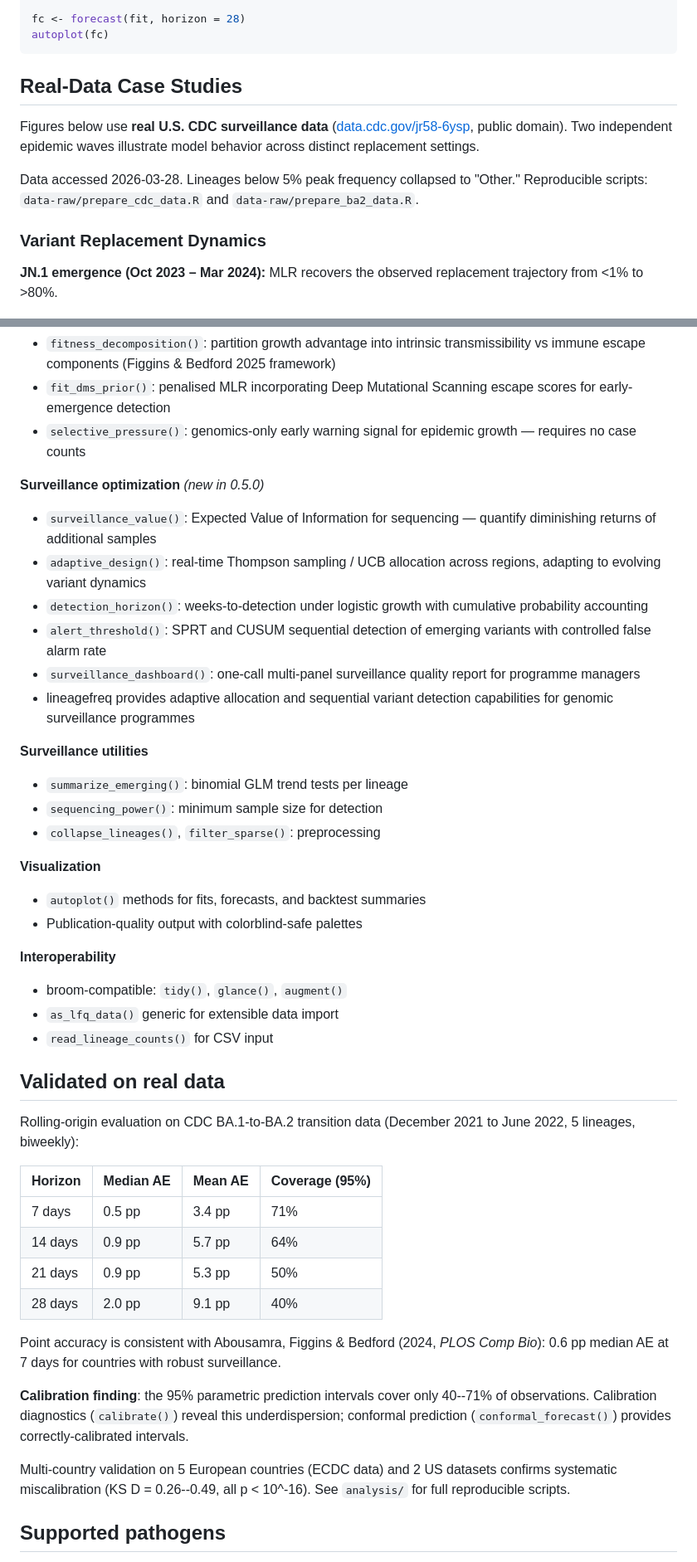
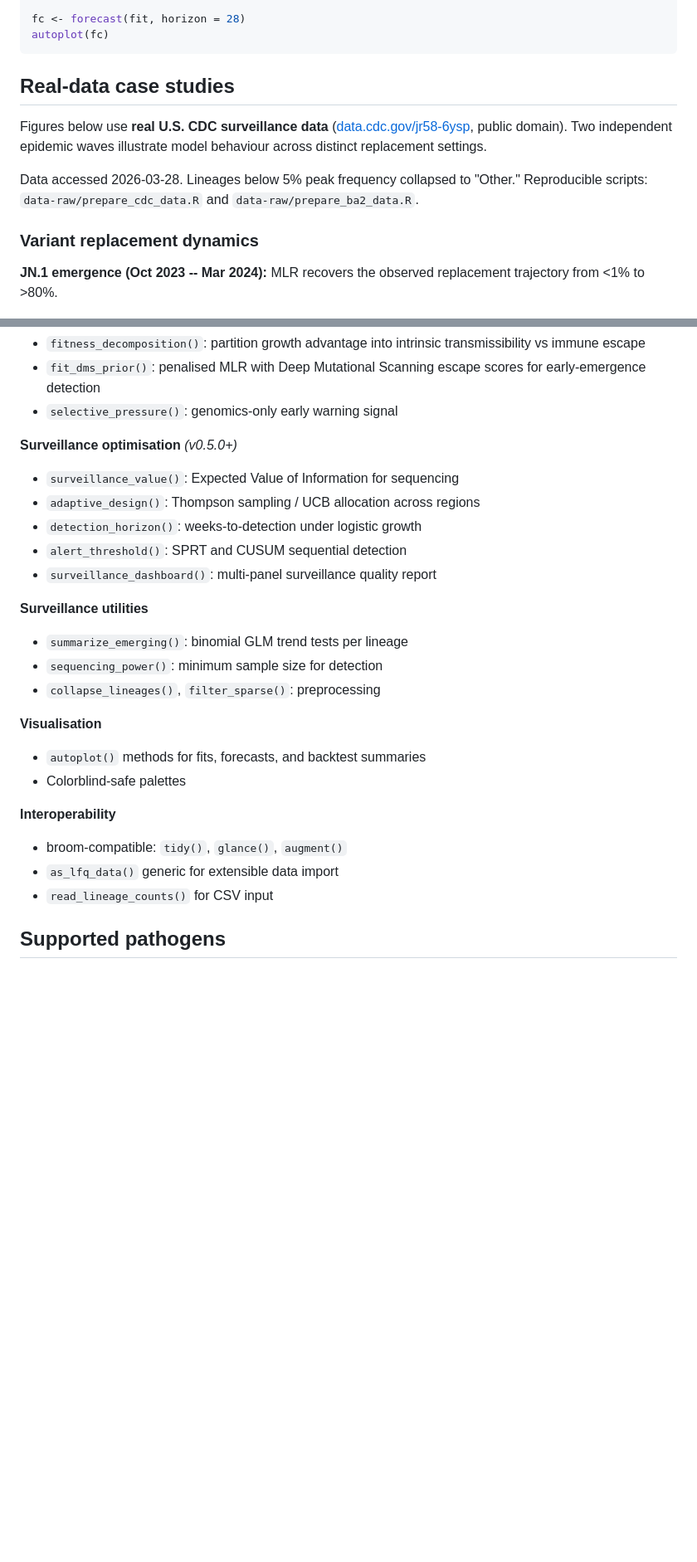
Before and after one commit to CuiweiG/lineagefreq, a Markdown page: README.md, 2 parts joined by grey strips. Shown at 83% size. Drawn GitHub-style; blank space fills up the shorter version.

````diff
--- a/README.md
+++ b/README.md
@@ -60,20 +52,20 @@ fc <- forecast(fit, horizon = 28)
 autoplot(fc)
 ```
 
-## Real-Data Case Studies
+## Real-data case studies
 
 Figures below use **real U.S. CDC surveillance data**
 ([data.cdc.gov/jr58-6ysp](https://data.cdc.gov/Laboratory-Surveillance/SARS-CoV-2-Variant-Proportions/jr58-6ysp),
 public domain). Two independent epidemic waves illustrate model
-behavior across distinct replacement settings.
+behaviour across distinct replacement settings.
 
 Data accessed 2026-03-28. Lineages below 5% peak frequency collapsed
 to "Other." Reproducible scripts: `data-raw/prepare_cdc_data.R` and
 `data-raw/prepare_ba2_data.R`.
 
-### Variant Replacement Dynamics
+### Variant replacement dynamics
 
-**JN.1 emergence (Oct 2023 – Mar 2024):** MLR recovers the observed
+**JN.1 emergence (Oct 2023 -- Mar 2024):** MLR recovers the observed
 replacement trajectory from <1% to >80%.
 
 ![](man/figures/jn1_dynamics.png)
@@ -152,63 +181,32 @@ approximately 4% MAE at 2-week and 8% at 4-week horizon.
 - `fitness_decomposition()`: partition growth advantage into
-  intrinsic transmissibility vs immune escape components
-  (Figgins & Bedford 2025 framework)
-- `fit_dms_prior()`: penalised MLR incorporating Deep Mutational
-  Scanning escape scores for early-emergence detection
-- `selective_pressure()`: genomics-only early warning signal for
-  epidemic growth — requires no case counts
+  intrinsic transmissibility vs immune escape
+- `fit_dms_prior()`: penalised MLR with Deep Mutational Scanning
+  escape scores for early-emergence detection
+- `selective_pressure()`: genomics-only early warning signal
 
-**Surveillance optimization** *(new in 0.5.0)*
+**Surveillance optimisation** *(v0.5.0+)*
 - `surveillance_value()`: Expected Value of Information for
-  sequencing — quantify diminishing returns of additional samples
-- `adaptive_design()`: real-time Thompson sampling / UCB allocation
-  across regions, adapting to evolving variant dynamics
+  sequencing
+- `adaptive_design()`: Thompson sampling / UCB allocation
+  across regions
 - `detection_horizon()`: weeks-to-detection under logistic growth
-  with cumulative probability accounting
-- `alert_threshold()`: SPRT and CUSUM sequential detection of
-  emerging variants with controlled false alarm rate
-- `surveillance_dashboard()`: one-call multi-panel surveillance
-  quality report for programme managers
-- lineagefreq provides adaptive allocation and sequential variant
-  detection capabilities for genomic surveillance programmes
+- `alert_threshold()`: SPRT and CUSUM sequential detection
+- `surveillance_dashboard()`: multi-panel surveillance quality
+  report
 
 **Surveillance utilities**
 - `summarize_emerging()`: binomial GLM trend tests per lineage
 - `sequencing_power()`: minimum sample size for detection
 - `collapse_lineages()`, `filter_sparse()`: preprocessing
 
-**Visualization**
+**Visualisation**
 - `autoplot()` methods for fits, forecasts, and backtest summaries
-- Publication-quality output with colorblind-safe palettes
+- Colorblind-safe palettes
 
 **Interoperability**
 - broom-compatible: `tidy()`, `glance()`, `augment()`
 - `as_lfq_data()` generic for extensible data import
 - `read_lineage_counts()` for CSV input
-
-## Validated on real data
-
-Rolling-origin evaluation on CDC BA.1-to-BA.2 transition data
-(December 2021 to June 2022, 5 lineages, biweekly):
-
-| Horizon | Median AE | Mean AE | Coverage (95%) |
-|---------|-----------|---------|---------------|
-| 7 days  | 0.5 pp    | 3.4 pp  | 71%           |
-| 14 days | 0.9 pp    | 5.7 pp  | 64%           |
-| 21 days | 0.9 pp    | 5.3 pp  | 50%           |
-| 28 days | 2.0 pp    | 9.1 pp  | 40%           |
-
-Point accuracy is consistent with Abousamra, Figgins & Bedford
-(2024, *PLOS Comp Bio*): 0.6 pp median AE at 7 days for countries
-with robust surveillance.
-
-**Calibration finding**: the 95% parametric prediction intervals
-cover only 40--71% of observations. Calibration diagnostics
-(`calibrate()`) reveal this underdispersion; conformal prediction
-(`conformal_forecast()`) provides correctly-calibrated intervals.
-
-Multi-country validation on 5 European countries (ECDC data) and
-2 US datasets confirms systematic miscalibration (KS D = 0.26--0.49,
-all p < 10^-16). See `analysis/` for full reproducible scripts.
 
 ## Supported pathogens
 
````
Also changed, not shown: other parts of README.md (+78 -49 lines), man/figures/readme_fitness_influenza.png (added), man/figures/readme_performance_calibration.png (added), man/figures/readme_pipeline_and_dynamics.png (added).
